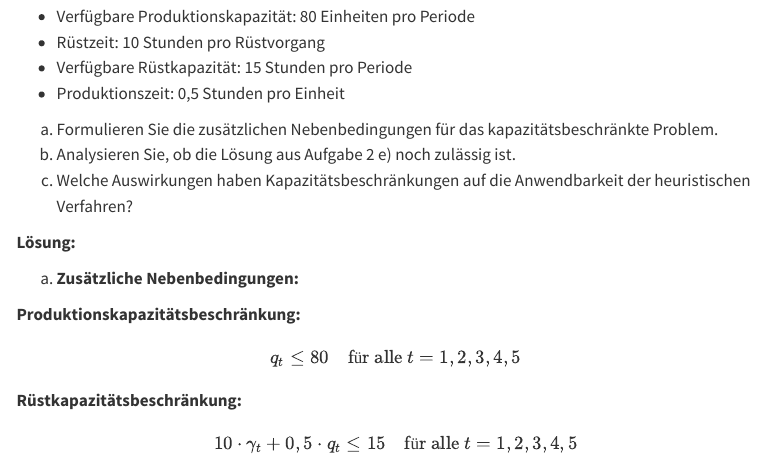
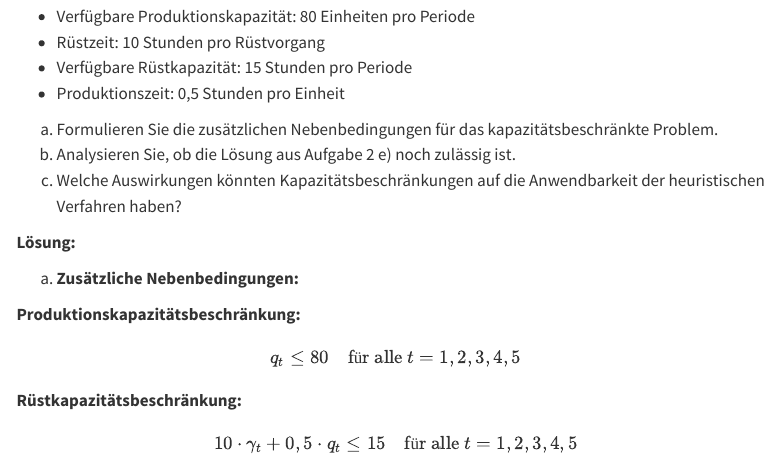
Before and after one commit to beyondsimulations/Produktionsmanagement, a Quarto document (tutorials/tutorial-04.qmd): the page in a window 1100 px wide, from 5810 px down. Rendered offline with R 4.5, knitr and Pandoc in place of Quarto, with nearby package versions; menus at the side of the page are left out.

Commit message:
Update tutorial-04.qmd

```diff
--- a/tutorials/tutorial-04.qmd
+++ b/tutorials/tutorial-04.qmd
@@ -273,7 +273,7 @@
 
 a) Formulieren Sie die zusätzlichen Nebenbedingungen für das kapazitätsbeschränkte Problem.
 b) Analysieren Sie, ob die Lösung aus Aufgabe 2 e) noch zulässig ist.
-c) Welche Auswirkungen haben Kapazitätsbeschränkungen auf die Anwendbarkeit der heuristischen Verfahren?
+c) Welche Auswirkungen könnten Kapazitätsbeschränkungen auf die Anwendbarkeit der heuristischen Verfahren haben?
 
 ::: {.content-visible when-profile="solution"}
 **Lösung:**
```
Also changed, not shown: tutorials/tutorial-04.qmd (2 more changed lines).
